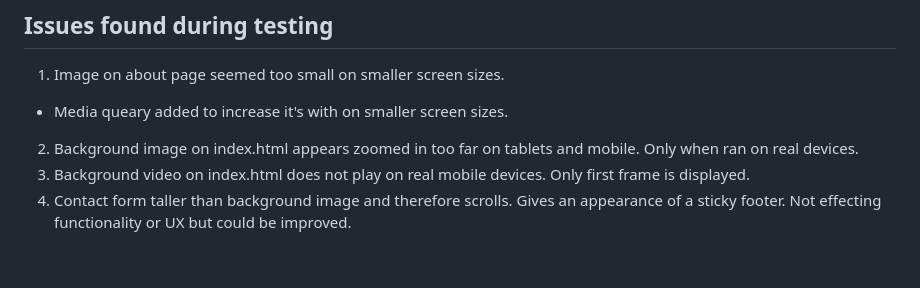
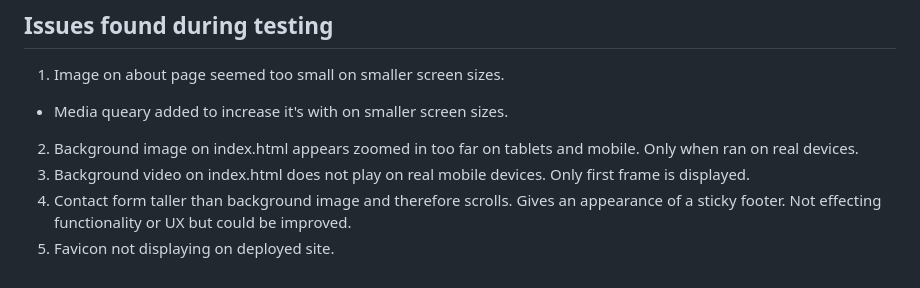
Before and after one commit to siondawson/Milestone-Project-1-Sion-Dawson, a Markdown page: README.md, the part around the change. Drawn GitHub-style.

Commit message:
worked on issues found during testing section of readme.

```diff
--- a/README.md
+++ b/README.md
@@ -176,3 +176,4 @@ CSS code was run through the W3C CSS validator with no errors found.
 2. Background image on index.html appears zoomed in too far on tablets and mobile. Only when ran on real devices.
 3. Background video on index.html does not play on real mobile devices. Only first frame is displayed.
 4. Contact form taller than background image and therefore scrolls. Gives an appearance of a sticky footer. Not effecting functionality or UX but could be improved.
+5. Favicon not displaying on deployed site.
```
